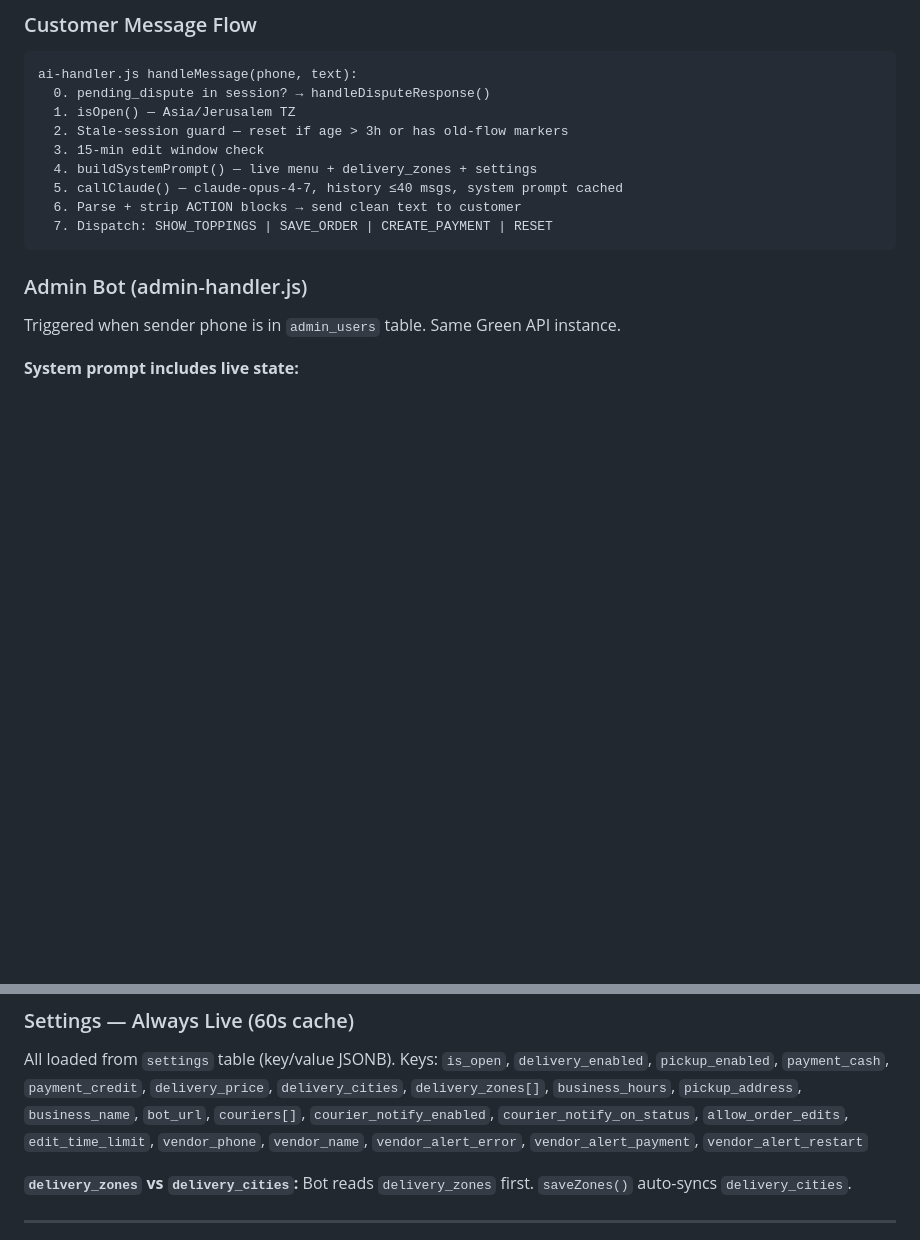
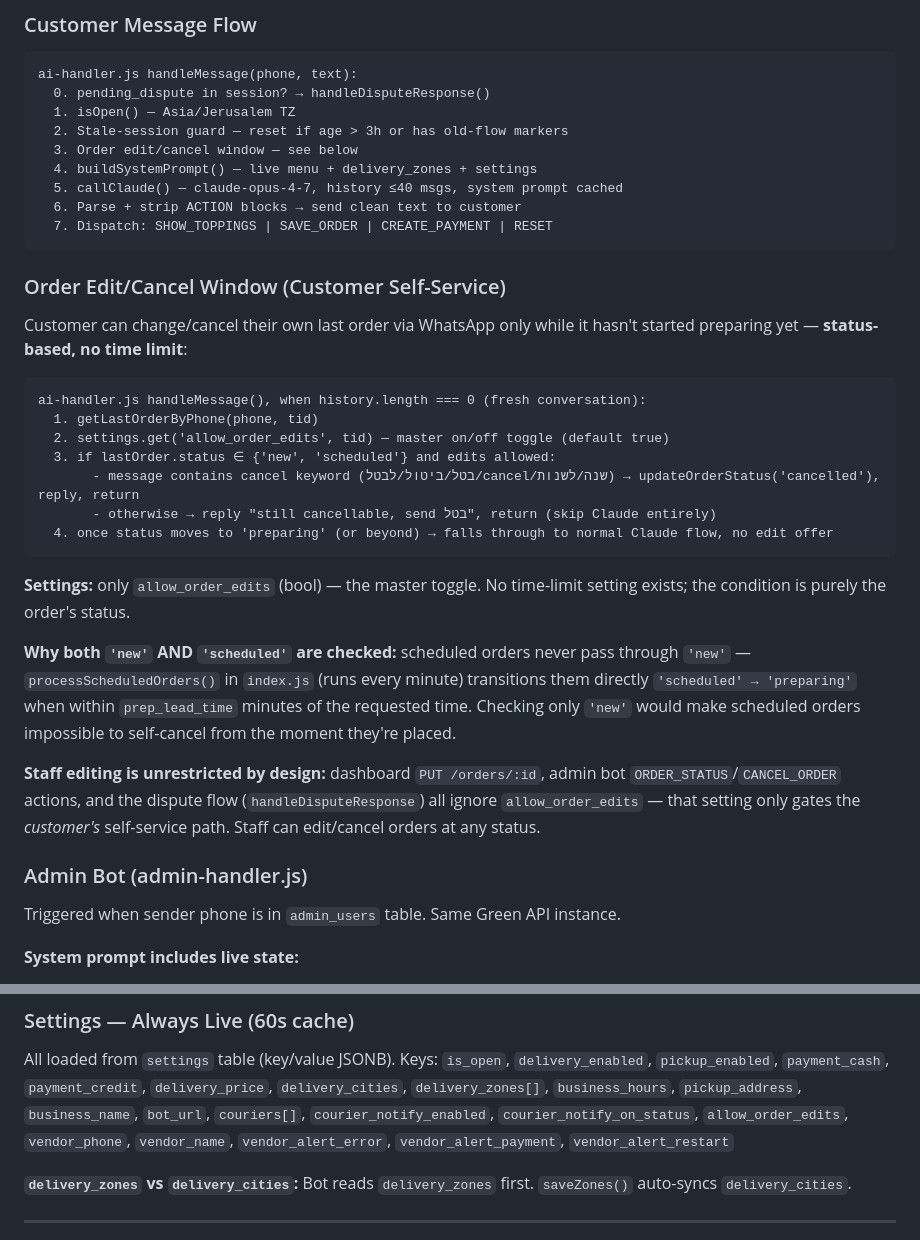
Before and after one commit to monkemoney/pizzabot, a Markdown page: CLAUDE.md, 2 parts joined by grey strips. Drawn GitHub-style; blank space fills up the shorter version.

Commit message:
Update CLAUDE.md: status-based order edit window + lessons learned
- New "Order Edit/Cancel Window" section documenting the simplified rule
  (status ∈ {new, scheduled} only, no time limit, allow_order_edits is
  the only remaining setting)
- Removed stale edit_time_limit from the Settings keys list
- Customer Message Flow step 3 updated (was "15-min edit window check")
- New lessons: scheduled orders skip 'new' entirely, keep prompts.js in
  sync with actual enforcement logic, shared-working-directory commit
  collision between concurrent sessions, live webhook testing pattern

Co-Authored-By: Claude Sonnet 4.6 <noreply@anthropic.com>

````diff
--- a/CLAUDE.md
+++ b/CLAUDE.md
@@ -284,12 +284,32 @@ ai-handler.js handleMessage(phone, text):
   0. pending_dispute in session? → handleDisputeResponse()
   1. isOpen() — Asia/Jerusalem TZ
   2. Stale-session guard — reset if age > 3h or has old-flow markers
-  3. 15-min edit window check
+  3. Order edit/cancel window — see below
   4. buildSystemPrompt() — live menu + delivery_zones + settings
   5. callClaude() — claude-opus-4-7, history ≤40 msgs, system prompt cached
   6. Parse + strip ACTION blocks → send clean text to customer
   7. Dispatch: SHOW_TOPPINGS | SAVE_ORDER | CREATE_PAYMENT | RESET
 ```
+
+### Order Edit/Cancel Window (Customer Self-Service)
+
+Customer can change/cancel their own last order via WhatsApp only while it hasn't started preparing yet — **status-based, no time limit**:
+
+```
+ai-handler.js handleMessage(), when history.length === 0 (fresh conversation):
+  1. getLastOrderByPhone(phone, tid)
+  2. settings.get('allow_order_edits', tid) — master on/off toggle (default true)
+  3. if lastOrder.status ∈ {'new', 'scheduled'} and edits allowed:
+       - message contains cancel keyword (בטל/ביטול/לבטל/cancel/שנה/לשנות) → updateOrderStatus('cancelled'), reply, return
+       - otherwise → reply "still cancellable, send בטל", return (skip Claude entirely)
+  4. once status moves to 'preparing' (or beyond) → falls through to normal Claude flow, no edit offer
+```
+
+**Settings:** only `allow_order_edits` (bool) — the master toggle. No time-limit setting exists; the condition is purely the order's status.
+
+**Why both `'new'` AND `'scheduled'` are checked:** scheduled orders never pass through `'new'` — `processScheduledOrders()` in `index.js` (runs every minute) transitions them directly `'scheduled' → 'preparing'` when within `prep_lead_time` minutes of the requested time. Checking only `'new'` would make scheduled orders impossible to self-cancel from the moment they're placed.
+
+**Staff editing is unrestricted by design:** dashboard `PUT /orders/:id`, admin bot `ORDER_STATUS`/`CANCEL_ORDER` actions, and the dispute flow (`handleDisputeResponse`) all ignore `allow_order_edits` — that setting only gates the *customer's* self-service path. Staff can edit/cancel orders at any status.
 
 ### Admin Bot (admin-handler.js)
 
@@ -469,7 +489,7 @@ All loaded from `settings` table (key/value JSONB). Keys:
 `delivery_price`, `delivery_cities`, `delivery_zones[]`, `business_hours`,
 `pickup_address`, `business_name`, `bot_url`,
 `couriers[]`, `courier_notify_enabled`, `courier_notify_on_status`,
-`allow_order_edits`, `edit_time_limit`,
+`allow_order_edits`,
 `vendor_phone`, `vendor_name`, `vendor_alert_error`, `vendor_alert_payment`, `vendor_alert_restart`
 
 **`delivery_zones` vs `delivery_cities`:** Bot reads `delivery_zones` first. `saveZones()` auto-syncs `delivery_cities`.
````
Also changed, not shown: other parts of CLAUDE.md (+15 -0 lines).
